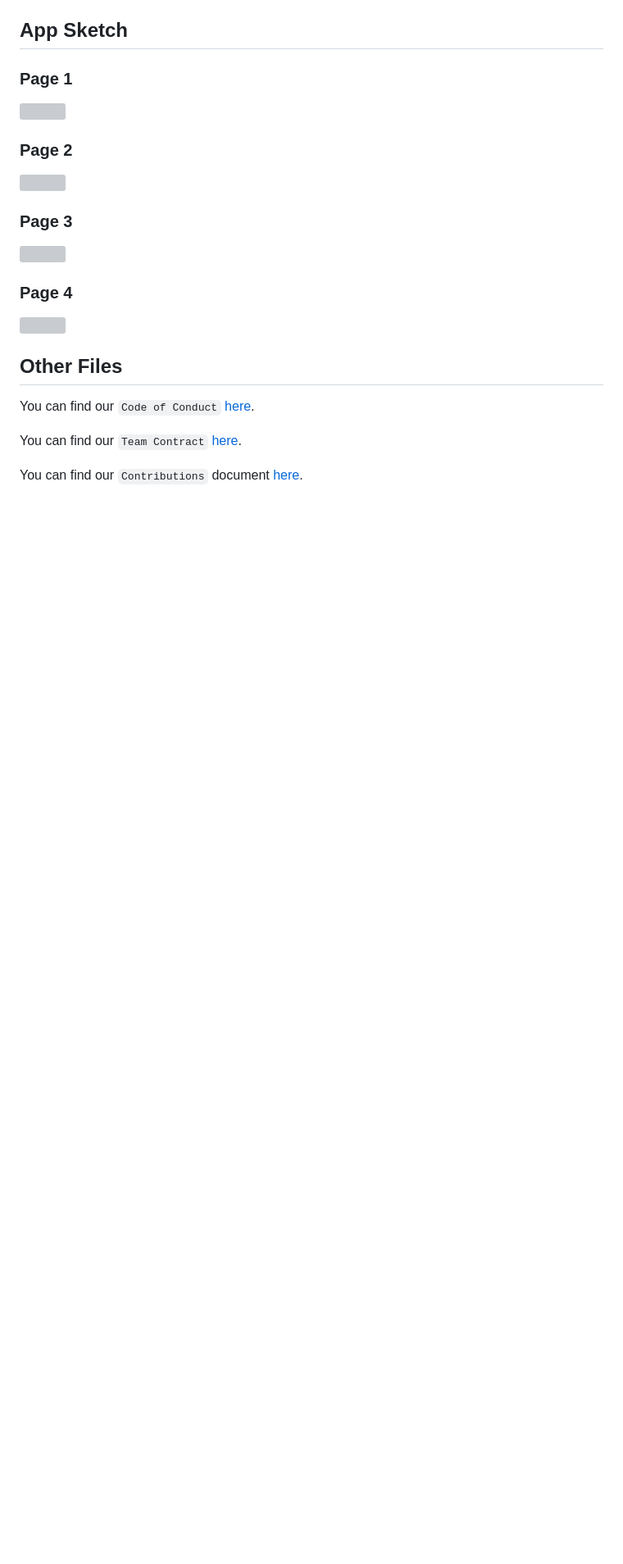
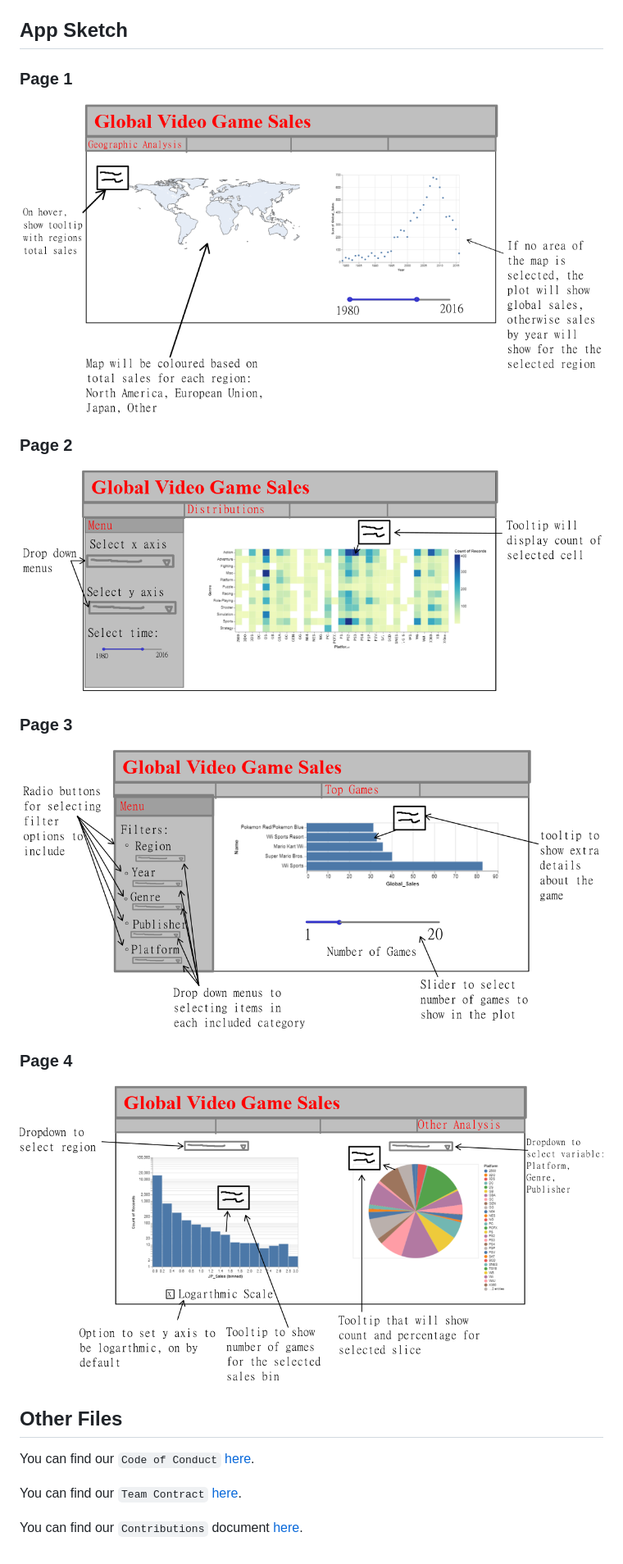
Before and after one commit to a-foote/VGsalesDashboard, a Markdown page: README.md, the part around the change. Shown: that part at 82% size. Rendered like a GitHub page; pictures changed too: app_sketch/page1.png (added), app_sketch/page2.png (added), app_sketch/page3.png (added); blank space fills up the shorter version; grey boxes are pictures that could not be loaded.

Commit message:
Adding app sketches

```diff
--- a/README.md
+++ b/README.md
@@ -18,24 +18,24 @@ The last/fourth page will have both a histogram (left-hand side) and a pie chart
 
 ### Page 1
 
-![](./)
+![Video Game Sales Dashboard, Page 1](./app_sketch/page1.png)
 
 
 ### Page 2
 
-![](./)
+![Video Game Sales Dashboard, Page 2](./app_sketch/page2.png)
 
 
 
 ### Page 3
 
-![](./)
+![Video Game Sales Dashboard, Page 3](./app_sketch/page3.png)
 
 
 
 ### Page 4
 
-![](./)
+![Video Game Sales Dashboard, Page 4](./app_sketch/page4.png)
 
 
 
```
